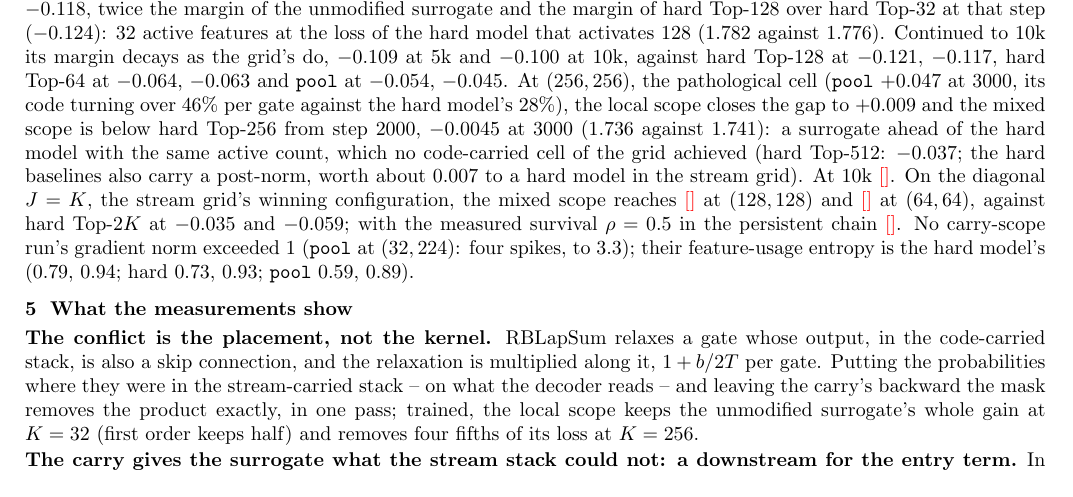
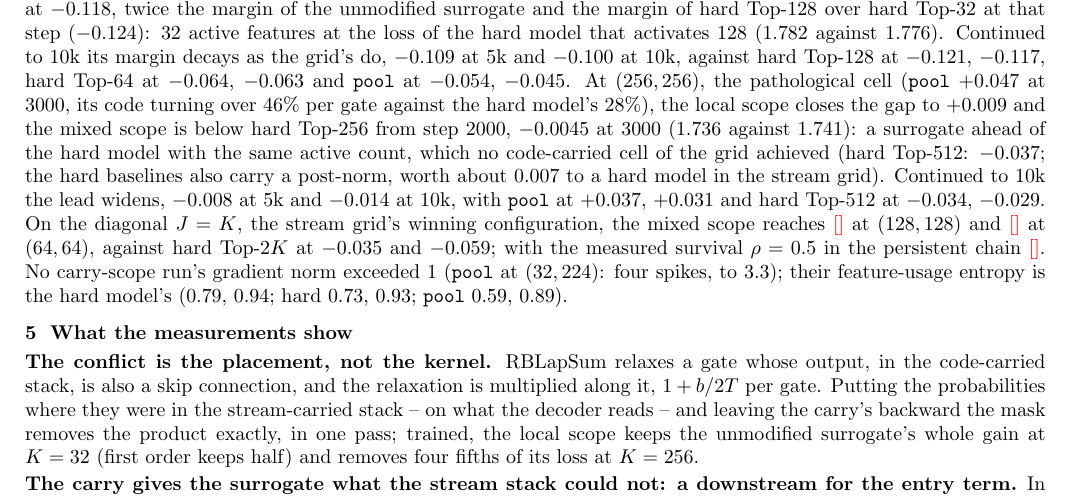
Before and after one commit to labofdoubt/weight-sparsity, a LaTeX document (docs/carry-surrogate.tex): part of page 2 of 3, cut so that both start at the same text. Compiled offline with pdfLaTeX.

Commit message:
carry note: K=256 continuation to 10k
Co-Authored-By: Claude Fable 5.1 <noreply@anthropic.com>

```diff
--- a/docs/carry-surrogate.tex
+++ b/docs/carry-surrogate.tex
@@ -129,8 +129,8 @@ the grid's do, \(-0.109\) at 5k and \(-0.100\) at 10k, against hard Top-128 at \
 over \(46\%\) per gate against the hard model's \(28\%\)), the local scope closes the gap to \(+0.009\) and the mixed
 scope is below hard Top-256 from step 2000, \(-0.0045\) at 3000 (\(1.736\) against \(1.741\)): a surrogate ahead of
 the hard model with the same active count, which no code-carried cell of the grid achieved (hard Top-512: \(-0.037\);
-the hard baselines also carry a post-norm, worth about \(0.007\) to a hard model in the stream grid).  At
-10k \PH{}.  On the diagonal \(J=K\), the stream grid's winning configuration, the mixed scope reaches \PH{} at
+the hard baselines also carry a post-norm, worth about \(0.007\) to a hard model in the stream grid).  Continued to 10k the lead widens, \(-0.008\) at 5k and \(-0.014\) at 10k, with \code{pool} at \(+0.037\),
+\(+0.031\) and hard Top-512 at \(-0.034\), \(-0.029\).  On the diagonal \(J=K\), the stream grid's winning configuration, the mixed scope reaches \PH{} at
 \((128,128)\) and \PH{} at \((64,64)\), against hard Top-\(2K\) at \(-0.035\) and \(-0.059\); with the measured
 survival \(\rho=0.5\) in the persistent chain \PH{}.  No carry-scope run's gradient norm exceeded 1 (\code{pool} at
 \((32,224)\): four spikes, to 3.3); their feature-usage entropy is the hard model's (\(0.79\), \(0.94\); hard
```
Also changed, not shown: docs/figures/carry/fig_long.png, docs/figures/carry/fig_training.png, 2 other files.
